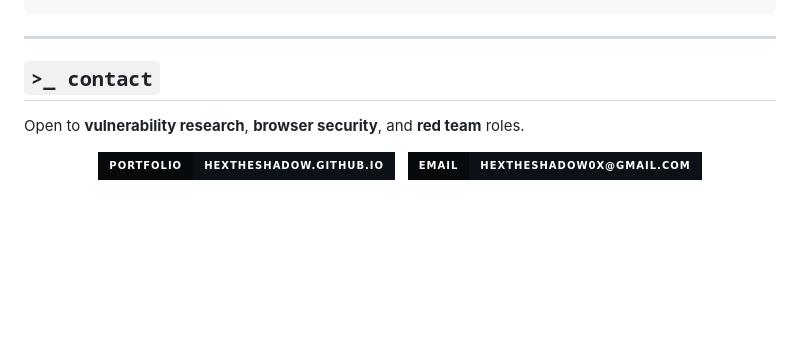
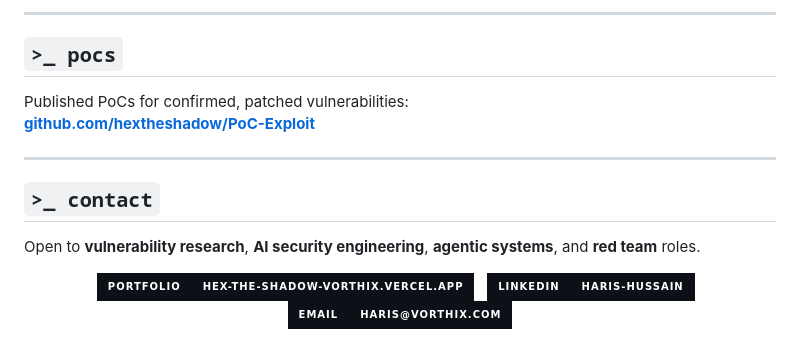
Before and after one commit to hextheshadow/hextheshadow, a Markdown page: README.md, the part around one of its changes. Drawn GitHub-style; badges without logos; blank space fills up the shorter version.

````diff
--- a/README.md
+++ b/README.md
@@ -58,17 +76,27 @@ research    →  Chromium · Linux kernel · Hypervisors (KVM, gVisor)
 ```
+
+---
+
+## `>_ pocs`
+
+Published PoCs for confirmed, patched vulnerabilities:
+**[github.com/hextheshadow/PoC-Exploit](https://github.com/hextheshadow/PoC-Exploit)**
 
 ---
 
 ## `>_ contact`
 
-Open to **vulnerability research**, **browser security**, and **red team** roles.
+Open to **vulnerability research**, **AI security engineering**, **agentic systems**, and **red team** roles.
 
 <div align="center">
 
-[![portfolio](https://img.shields.io/badge/portfolio-hextheshadow.github.io-00c8ff?style=for-the-badge&labelColor=070a0d&color=0c1117)](https://hextheshadow.github.io)
+[![portfolio](https://img.shields.io/badge/portfolio-hex--the--shadow--vorthix.vercel.app-00c8ff?style=for-the-badge&labelColor=0d1117&color=0d1117)](https://hex-the-shadow-vorthix.vercel.app)
 &nbsp;
-[![email](https://img.shields.io/badge/email-hextheshadow0x%40gmail.com-00c8ff?style=for-the-badge&labelColor=070a0d&color=0c1117)](mailto:hextheshadow0x@gmail.com)
+[![linkedin](https://img.shields.io/badge/linkedin-haris--hussain-00c8ff?style=for-the-badge&logo=linkedin&logoColor=00c8ff&labelColor=0d1117&color=0d1117)](https://linkedin.com/in/haris-hussain-42b93138a)
+&nbsp;
+[![email](https://img.shields.io/badge/email-haris@vorthix.com-00c8ff?style=for-the-badge&labelColor=0d1117&color=0d1117)](mailto:haris@vorthix.com)
 
 </div>
+
 <br/>
 
````
Also changed, not shown: other parts of README.md (+54 -32 lines).
